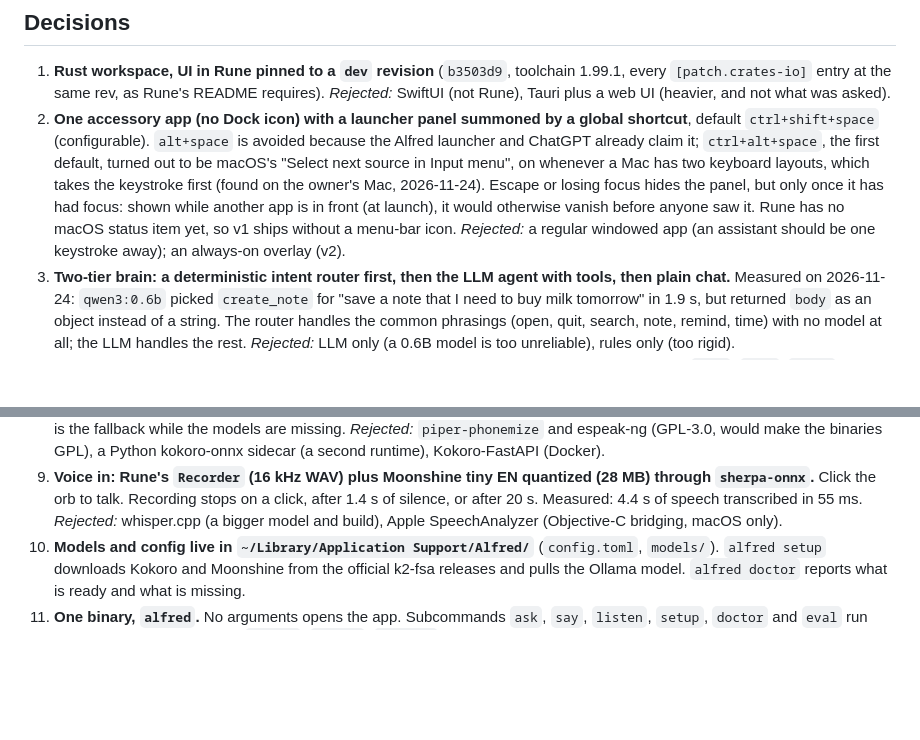
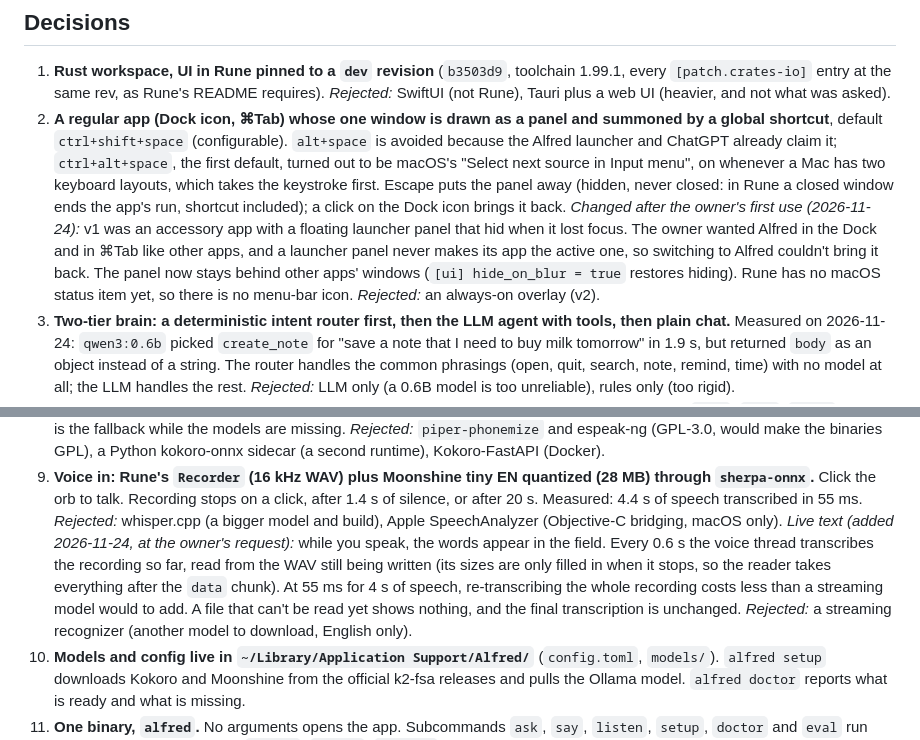
Before and after one commit to laurentlouk/alfred, a Markdown page: docs/specs/2026-11-24-alfred-v1-design.md, 2 parts joined by grey strips. Rendered like a GitHub page; blank space fills up the shorter version.

```diff
--- a/docs/specs/2026-11-24-alfred-v1-design.md
+++ b/docs/specs/2026-11-24-alfred-v1-design.md
@@ -30,14 +30,17 @@ speak with Kokoro, be MIT open source, and be built with [Rune](https://github.c
 1. **Rust workspace, UI in Rune pinned to a `dev` revision** (`b3503d9`, toolchain 1.99.1, every
    `[patch.crates-io]` entry at the same rev, as Rune's README requires). *Rejected:* SwiftUI (not Rune),
    Tauri plus a web UI (heavier, and not what was asked).
-2. **One accessory app (no Dock icon) with a launcher panel summoned by a global shortcut**, default
-   `ctrl+shift+space` (configurable). `alt+space` is avoided because the Alfred launcher and ChatGPT already
-   claim it; `ctrl+alt+space`, the first default, turned out to be macOS's "Select next source in Input
-   menu", on whenever a Mac has two keyboard layouts, which takes the keystroke first (found on the owner's
-   Mac, 2026-11-24). Escape or losing focus hides the panel, but only once it has had focus: shown while
-   another app is in front (at launch), it would otherwise vanish before anyone saw it. Rune has no macOS status item yet, so v1 ships
-   without a menu-bar icon. *Rejected:* a regular windowed app (an assistant should be one keystroke away);
-   an always-on overlay (v2).
+2. **A regular app (Dock icon, ⌘Tab) whose one window is drawn as a panel and summoned by a global
+   shortcut**, default `ctrl+shift+space` (configurable). `alt+space` is avoided because the Alfred launcher
+   and ChatGPT already claim it; `ctrl+alt+space`, the first default, turned out to be macOS's "Select next
+   source in Input menu", on whenever a Mac has two keyboard layouts, which takes the keystroke first. Escape
+   puts the panel away (hidden, never closed: in Rune a closed window ends the app's run, shortcut
+   included); a click on the Dock icon brings it back. *Changed after the owner's first use (2026-11-24):*
+   v1 was an accessory app with a floating launcher panel that hid when it lost focus. The owner wanted
+   Alfred in the Dock and in ⌘Tab like other apps, and a launcher panel never makes its app the active
+   one, so switching to Alfred couldn't bring it back. The panel now stays behind other apps' windows
+   (`[ui] hide_on_blur = true` restores hiding). Rune has no macOS status item yet, so there is no
+   menu-bar icon. *Rejected:* an always-on overlay (v2).
 3. **Two-tier brain: a deterministic intent router first, then the LLM agent with tools, then plain chat.**
    Measured on 2026-11-24: `qwen3:0.6b` picked `create_note` for "save a note that I need to buy milk
    tomorrow" in 1.9 s, but returned `body` as an object instead of a string. The router handles the common
@@ -71,6 +74,12 @@ speak with Kokoro, be MIT open source, and be built with [Rune](https://github.c
    `sherpa-onnx`.** Click the orb to talk. Recording stops on a click, after 1.4 s of silence, or after
    20 s. Measured: 4.4 s of speech transcribed in 55 ms. *Rejected:* whisper.cpp (a bigger model and
    build), Apple SpeechAnalyzer (Objective-C bridging, macOS only).
+   *Live text (added 2026-11-24, at the owner's request):* while you speak, the words appear in the field.
+   Every 0.6 s the voice thread transcribes the recording so far, read from the WAV still being written
+   (its sizes are only filled in when it stops, so the reader takes everything after the `data` chunk). At
+   55 ms for 4 s of speech, re-transcribing the whole recording costs less than a streaming model would to
+   add. A file that can't be read yet shows nothing, and the final transcription is unchanged. *Rejected:*
+   a streaming recognizer (another model to download, English only).
 10. **Models and config live in `~/Library/Application Support/Alfred/`** (`config.toml`, `models/`).
     `alfred setup` downloads Kokoro and Moonshine from the official k2-fsa releases and pulls the Ollama
     model. `alfred doctor` reports what is ready and what is missing.
```
Also changed, not shown: README.md (+3 -3 lines), docs/images/listening.png, 7 other files.
